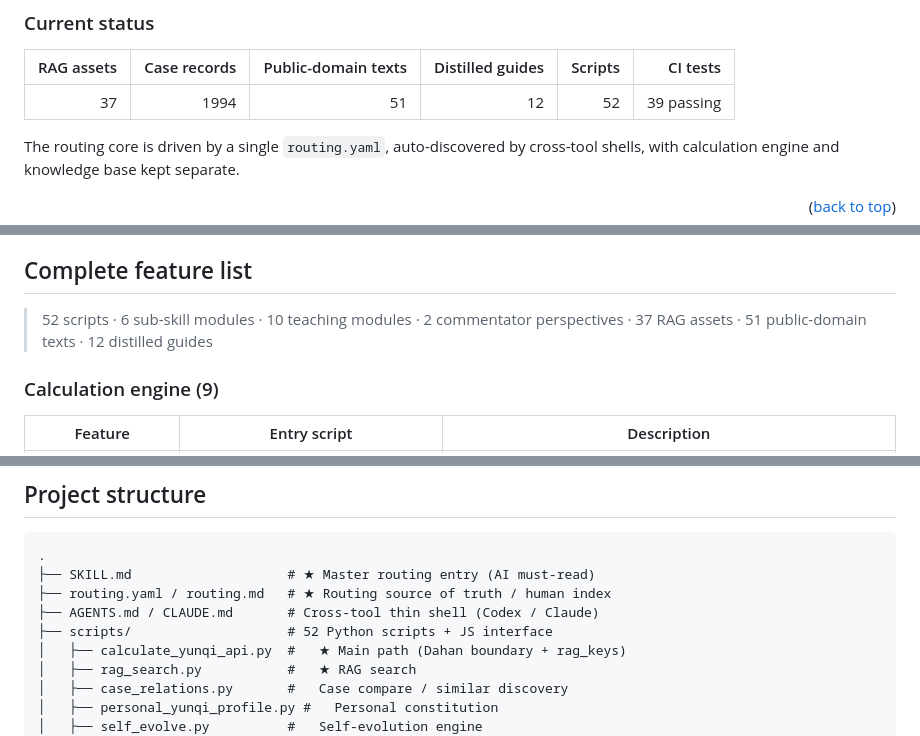
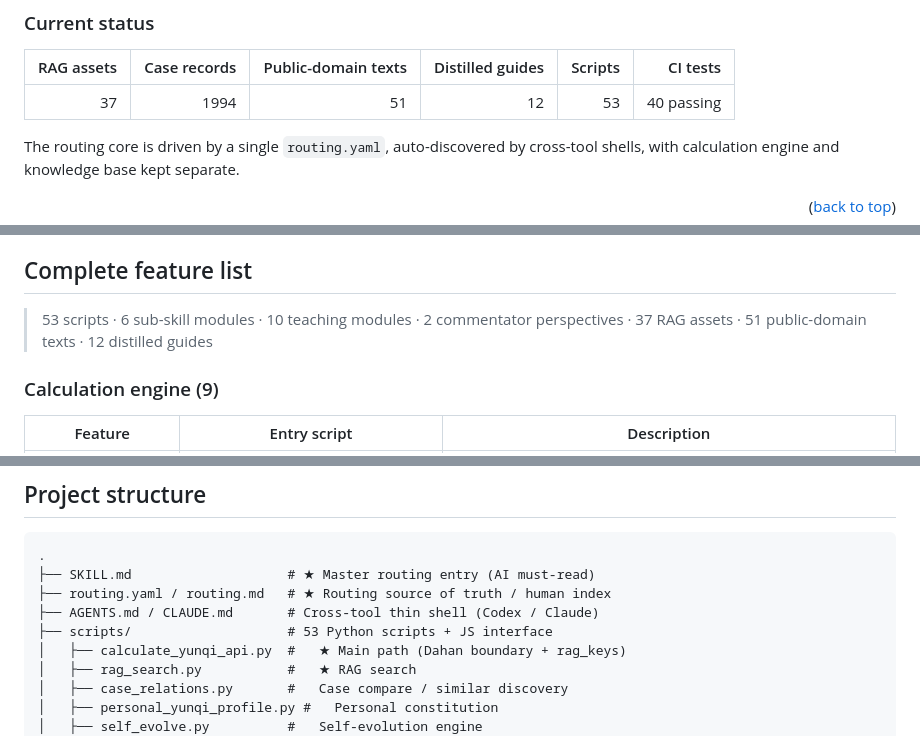
Before and after one commit to dhicoc/wuyun-liuqi-skills, a Markdown page: README_EN.md, 3 parts joined by grey strips. GitHub-like rendering.

```diff
--- a/README_EN.md
+++ b/README_EN.md
@@ -60,7 +60,7 @@ User question (natural language)
 
 | RAG assets | Case records | Public-domain texts | Distilled guides | Scripts | CI tests |
 |---:|---:|---:|---:|---:|---:|
-| 37 | 1994 | 51 | 12 | 52 | 39 passing |
+| 37 | 1994 | 51 | 12 | 53 | 40 passing |
 
 The routing core is driven by a single `routing.yaml`, auto-discovered by cross-tool shells, with calculation engine and knowledge base kept separate.
 
@@ -201,7 +201,7 @@ Liu Wansu (Cold-Cool school) and Zhang Jiebin (Warm-Tonify school) are built int
 
 ## Complete feature list
 
-> 52 scripts · 6 sub-skill modules · 10 teaching modules · 2 commentator perspectives · 37 RAG assets · 51 public-domain texts · 12 distilled guides
+> 53 scripts · 6 sub-skill modules · 10 teaching modules · 2 commentator perspectives · 37 RAG assets · 51 public-domain texts · 12 distilled guides
 
 ### Calculation engine (9)
 
@@ -335,7 +335,7 @@ Heaven-Human Oneness · Qi transformation · Moderation · Dayun-Suiyun · Five-
 ├── SKILL.md                    # ★ Master routing entry (AI must-read)
 ├── routing.yaml / routing.md   # ★ Routing source of truth / human index
 ├── AGENTS.md / CLAUDE.md       # Cross-tool thin shell (Codex / Claude)
-├── scripts/                    # 52 Python scripts + JS interface
+├── scripts/                    # 53 Python scripts + JS interface
 │   ├── calculate_yunqi_api.py  #   ★ Main path (Dahan boundary + rag_keys)
 │   ├── rag_search.py           #   ★ RAG search
 │   ├── case_relations.py       #   Case compare / similar discovery
```
Also changed, not shown: README.md (+3 -3 lines).
